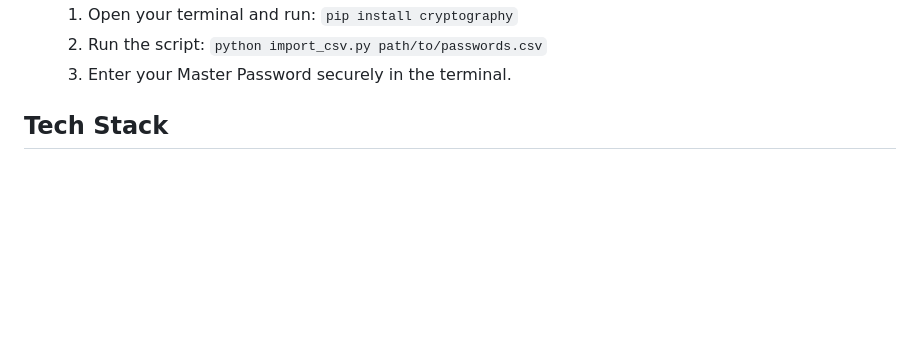
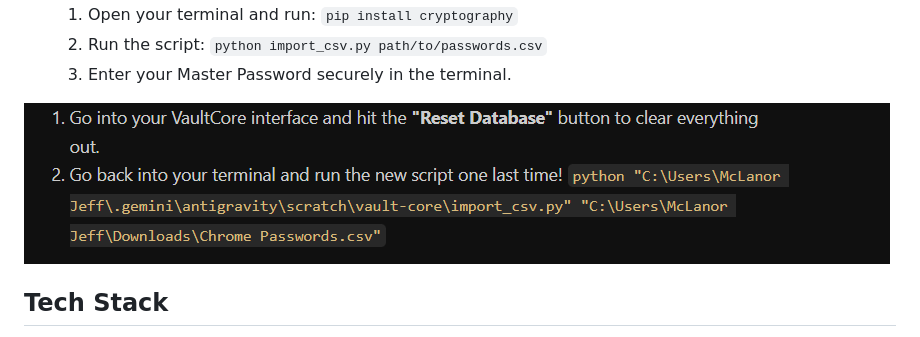
Before and after one commit to Lanor-Jephthah1/vault-core, a Markdown page: README.md, the part around the change. Rendered like a GitHub page; pictures changed too: screenshots/csv_import.png (added); blank space fills up the shorter version.

Commit message:
Add successful CSV import terminal screenshot to README

```diff
--- a/README.md
+++ b/README.md
@@ -21,6 +21,8 @@ A completely local-first, zero-knowledge secure password manager running entirel
   1. Open your terminal and run: `pip install cryptography`
   2. Run the script: `python import_csv.py path/to/passwords.csv`
   3. Enter your Master Password securely in the terminal.
+
+![CSV Import Success](screenshots/csv_import.png)
 
 ## Tech Stack
 - HTML5, CSS3 (Glassmorphism Dark Theme), Vanilla JavaScript
```
